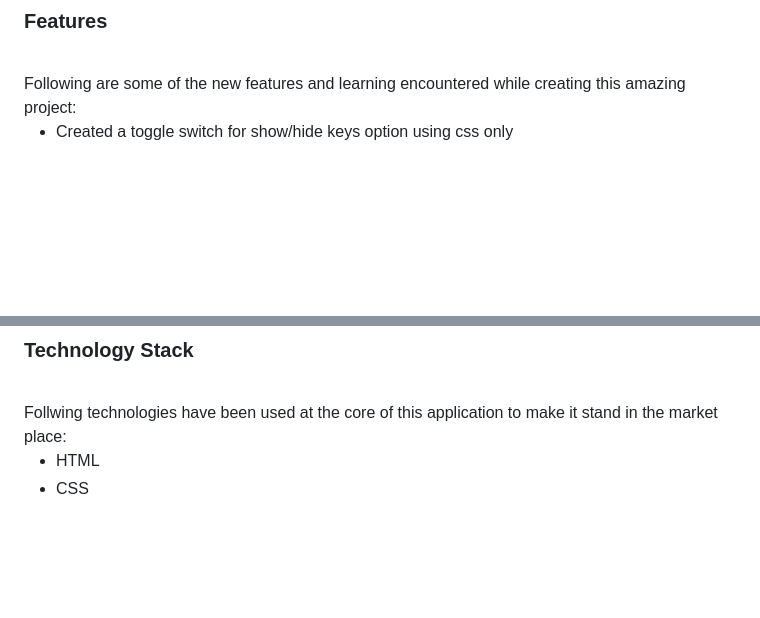
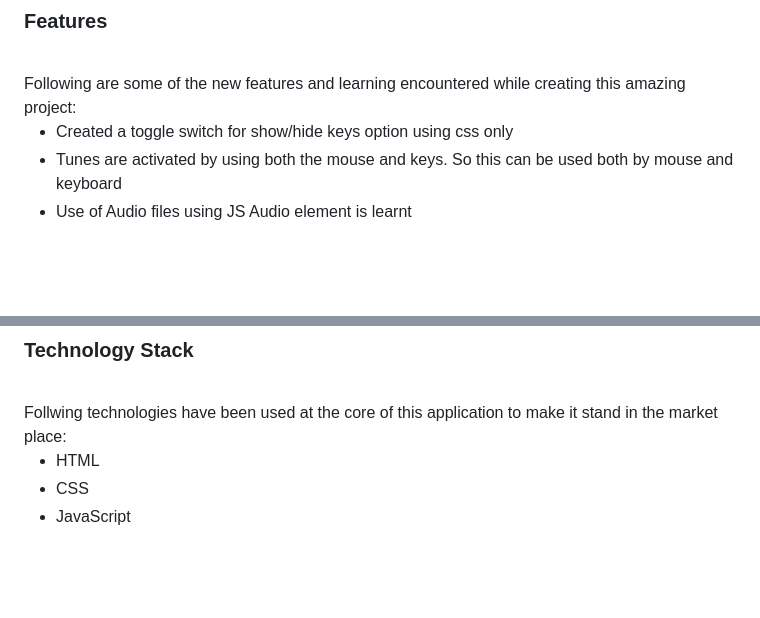
Before and after one commit to AbdullahButt2611/PlayablePIANO, a Markdown page: README.md, 2 parts joined by grey strips. Drawn GitHub-style; blank space fills up the shorter version.

Commit message:
Features Added

```diff
--- a/README.md
+++ b/README.md
@@ -28,6 +28,8 @@ Using JavaScript to build a playable piano can be a fun and challenging way to l
 Following are some of the new features and learning encountered while creating this amazing project:
 
 - Created a toggle switch for show/hide keys option using css only
+- Tunes are activated by using both the mouse and keys. So this can be used both by mouse and keyboard
+- Use of Audio files using JS Audio element is learnt
 
 
 <br><br>
@@ -88,6 +90,7 @@ Follwing technologies have been used at the core of this application to make it
 
 - HTML
 - CSS
+- JavaScript
 
 
 <br><br>
```
